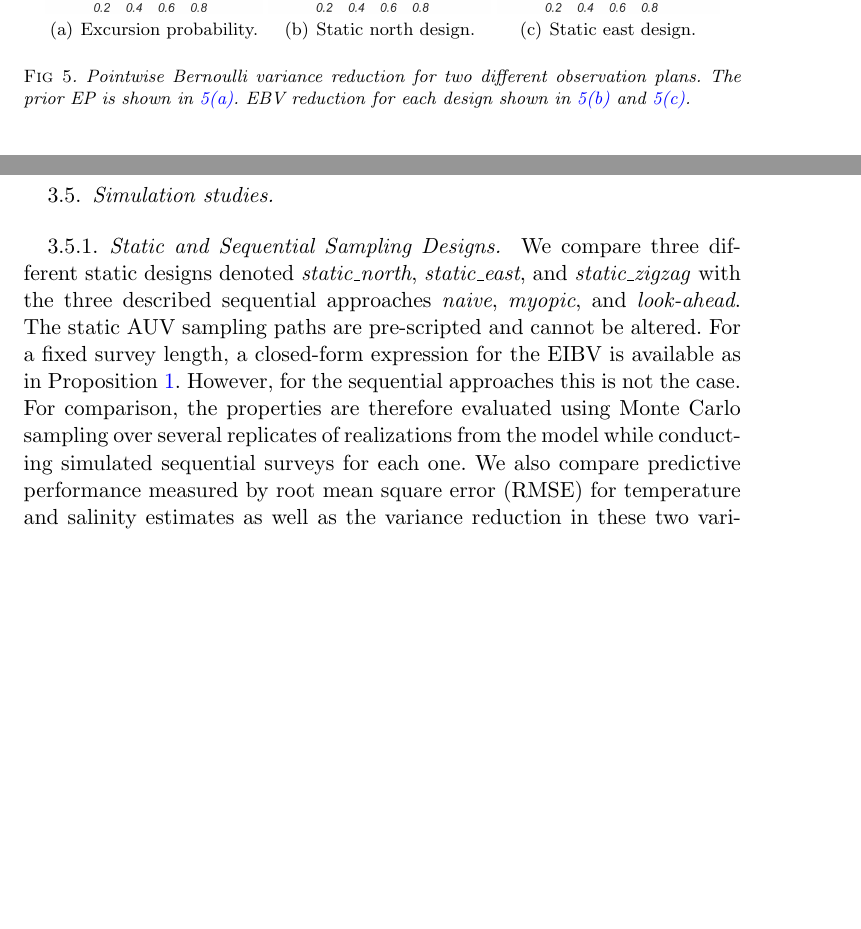
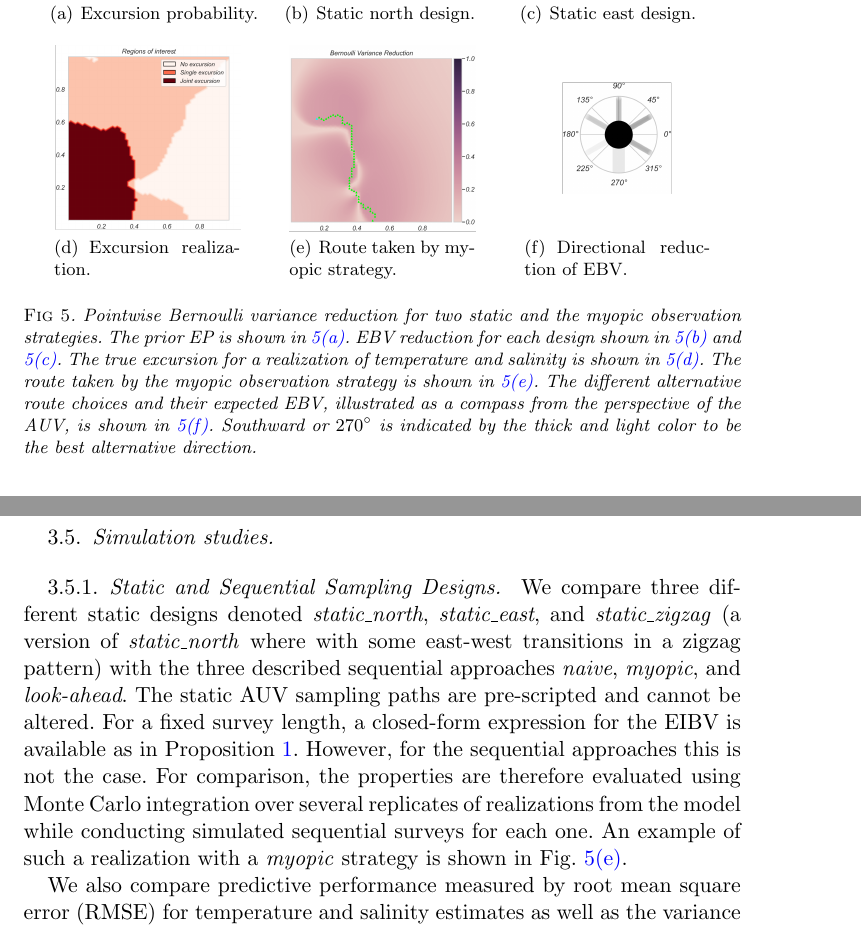
Before and after one commit to trygvefossum/Excursion_Fossum, a LaTeX document (main_new.tex): two parts of pages 15 and 17 of 33 before the commit and two parts of pages 15 and 17 of 34 after it, joined at a grey line, cut so that both start at the same text, the shorter picture padded with empty space. Compiled offline with pdfLaTeX.

Commit message:
Updates from Overleaf

```diff
--- a/main_new.tex
+++ b/main_new.tex
@@ -972,7 +972,7 @@ computed according to the a-priori distribution of the GRF (i.e. no
 observations have been included yet).
 
 
-\begin{figure}[!b]
+\begin{figure}[ht]
 \centering
 \subfigure[Excursion probability.]{\includegraphics[
 height=0.25\textwidth,keepaspectratio]{Figures/ebv_static_excu.png}\label{fig:ebv_static_excu}}
@@ -980,10 +980,18 @@ height=0.25\textwidth,keepaspectratio]{Figures/ebv_static_excu.png}\label{fig:eb
 height=0.26\textwidth,keepaspectratio]{Figures/ebv_static_north.png}\label{fig:ebv_static_north}}
 \subfigure[Static east design.]{\includegraphics[
 height=0.26\textwidth,keepaspectratio]{Figures/ebv_static_east.png}\label{fig:ebv_static_east}}
-\caption{Pointwise Bernoulli variance reduction for two different
-  observation plans. The prior EP is shown in
+\hspace{2em}
+\subfigure[Excursion realization.]{\includegraphics[
+height=0.26\textwidth,keepaspectratio]{Figures/real_myopic.png}\label{fig:real_myopic}}
+\hspace{2em}
+\subfigure[Route taken by myopic strategy.]{\includegraphics[
+height=0.26\textwidth,keepaspectratio]{Figures/route_myopic.png}\label{fig:route_myopic}}
+\hspace{2em}
+\subfigure[Directional reduction of EBV.]{\includegraphics[
+height=0.26\textwidth,keepaspectratio]{Figures/compass_myopic.png}\label{fig:compass_myopic}}
+\caption{Pointwise Bernoulli variance reduction for two static and the myopic observation strategies. The prior EP is shown in
   \ref{fig:ebv_static_excu}. EBV reduction for each design shown in
-  \ref{fig:ebv_static_north} and \ref{fig:ebv_static_east}.}
+  \ref{fig:ebv_static_north} and \ref{fig:ebv_static_east}. The true excursion for a realization of temperature and salinity is shown in \ref{fig:real_myopic}. The route taken by the myopic observation strategy is shown in \ref{fig:route_myopic}. The different alternative route choices and their expected EBV, illustrated as a compass from the perspective of the AUV, is shown in \ref{fig:compass_myopic}. Southward or $270 ^{\circ}$ is indicated by the thick and light color to be the best alternative direction.}
 \label{fig:ebv_north_vs_east}
 \end{figure}
 
@@ -1124,15 +1132,17 @@ available at stage $n$ and on an additional observation $y$ at $u$ at stage $n+1
 
 We compare three different static designs denoted
 \textit{static\_north}, \textit{static\_east}, and
-\textit{static\_zigzag} with the three described sequential approaches
+\textit{static\_zigzag} (a version of \textit{static\_north} where with some east-west transitions in a zigzag pattern) with the three described sequential approaches
 \textit{naive}, \textit{myopic}, and \textit{look-ahead}. The static
 AUV sampling paths are pre-scripted and cannot be altered.
 For a fixed survey length, a closed-form expression for the EIBV is
 available as in Proposition \ref{propo_eibv}. However, for the sequential
 approaches this is not the case. For comparison, the properties are
-therefore evaluated using Monte Carlo sampling over several replicates
+therefore evaluated using Monte Carlo integration over several replicates
 of realizations from the model while conducting simulated sequential
-surveys for each one. We also compare predictive
+surveys for each one. An example of such a realization with a \textit{myopic} strategy is shown in Fig.~\ref{fig:route_myopic}.
+
+We also compare predictive
 performance measured by root mean square error (RMSE) for temperature
 and salinity estimates as well as the variance reduction in these
 two variables. It is important to note that the objective function
```
Also changed, not shown: ans_to_reviewers/answers-to-reviewers.tex (+1 -1 lines), Figures/compass_myopic.png (added), Figures/real_myopic.png (added), Figures/route_myopic.png (added), main_new.tex (6 more changed lines).
